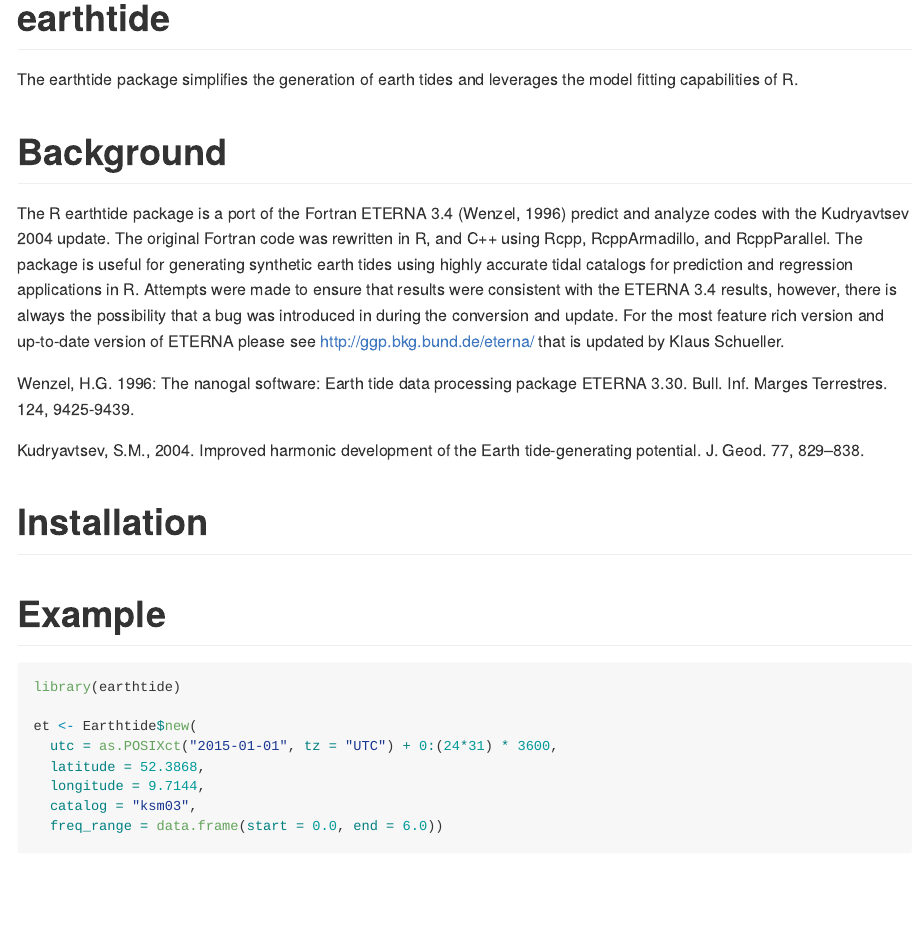
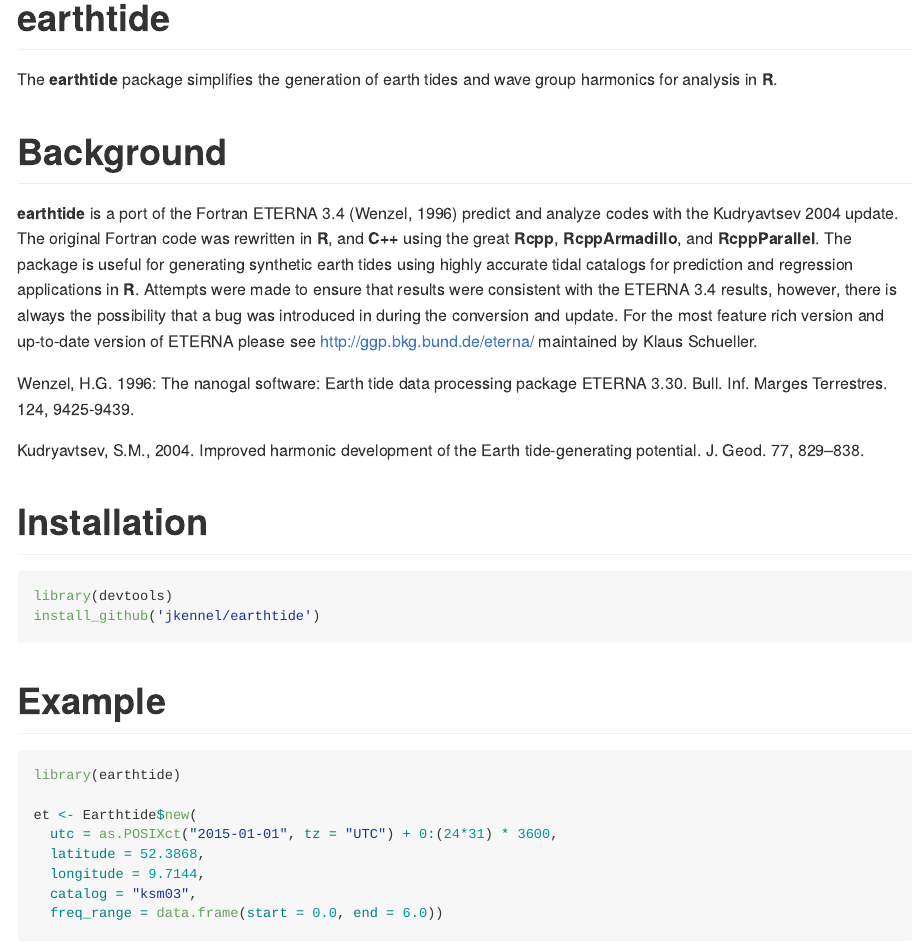
Before and after one commit to jkennel/earthtide, an R Markdown document (README.Rmd): the page in a window 1100 px wide, from its top. Rendered offline with R 4.5, knitr and Pandoc, with nearby package versions; some code elsewhere in the file could not run offline; badge pictures from the web are left out.

Commit message:
text updates

````diff
--- a/README.Rmd
+++ b/README.Rmd
@@ -4,14 +4,14 @@ output: github_document
 
 # earthtide #
 
-The earthtide package simplifies the generation of earth tides and leverages the model fitting capabilities of R.
+The **earthtide** package simplifies the generation of earth tides and wave group harmonics for analysis in **R**.
 
 [![Build Status](https://travis-ci.org/jkennel/earthtide.svg?branch=master)](https://travis-ci.org/jkennel/earthtide)
 [![Coverage Status](https://img.shields.io/codecov/c/github/jkennel/earthtide/master.svg)](https://codecov.io/github/jkennel/earthtide?branch=master)
 
 # Background #
 
-The R earthtide package is a port of the Fortran ETERNA 3.4 (Wenzel, 1996) predict and analyze codes with the Kudryavtsev 2004 update.  The original Fortran code was rewritten in R, and C++ using Rcpp, RcppArmadillo, and RcppParallel. The package is useful for generating synthetic earth tides using highly accurate tidal catalogs for prediction and regression applications in R. Attempts were made to ensure that results were consistent with the ETERNA 3.4 results, however, there is always the possibility that a bug was introduced in during the conversion and update.  For the most feature rich version and up-to-date version of ETERNA please see http://ggp.bkg.bund.de/eterna/ that is updated by Klaus Schueller.
+**earthtide** is a port of the Fortran ETERNA 3.4 (Wenzel, 1996) predict and analyze codes with the Kudryavtsev 2004 update.  The original Fortran code was rewritten in **R**, and **C++** using the great **Rcpp**, **RcppArmadillo**, and **RcppParallel**. The package is useful for generating synthetic earth tides using highly accurate tidal catalogs for prediction and regression applications in **R**. Attempts were made to ensure that results were consistent with the ETERNA 3.4 results, however, there is always the possibility that a bug was introduced in during the conversion and update.  For the most feature rich version and up-to-date version of ETERNA please see http://ggp.bkg.bund.de/eterna/ maintained by Klaus Schueller.
 
 Wenzel, H.G. 1996: The nanogal software: Earth tide data processing package ETERNA 3.30. Bull. Inf. Marges Terrestres. 124, 9425-9439.
 
@@ -20,7 +20,7 @@ Kudryavtsev, S.M., 2004. Improved harmonic development of the Earth tide-generat
 
 # Installation #
 
-```{r setup, echo = TRUE, include=FALSE, eval = FALSE}
+```{r setup, echo = TRUE, eval = FALSE}
 library(devtools)
 install_github('jkennel/earthtide')
 ```
````
Also changed, not shown: R/RcppExports.R (+7 -7 lines), R/datasets.R (+1 -1 lines), README.md, 9 other files.
